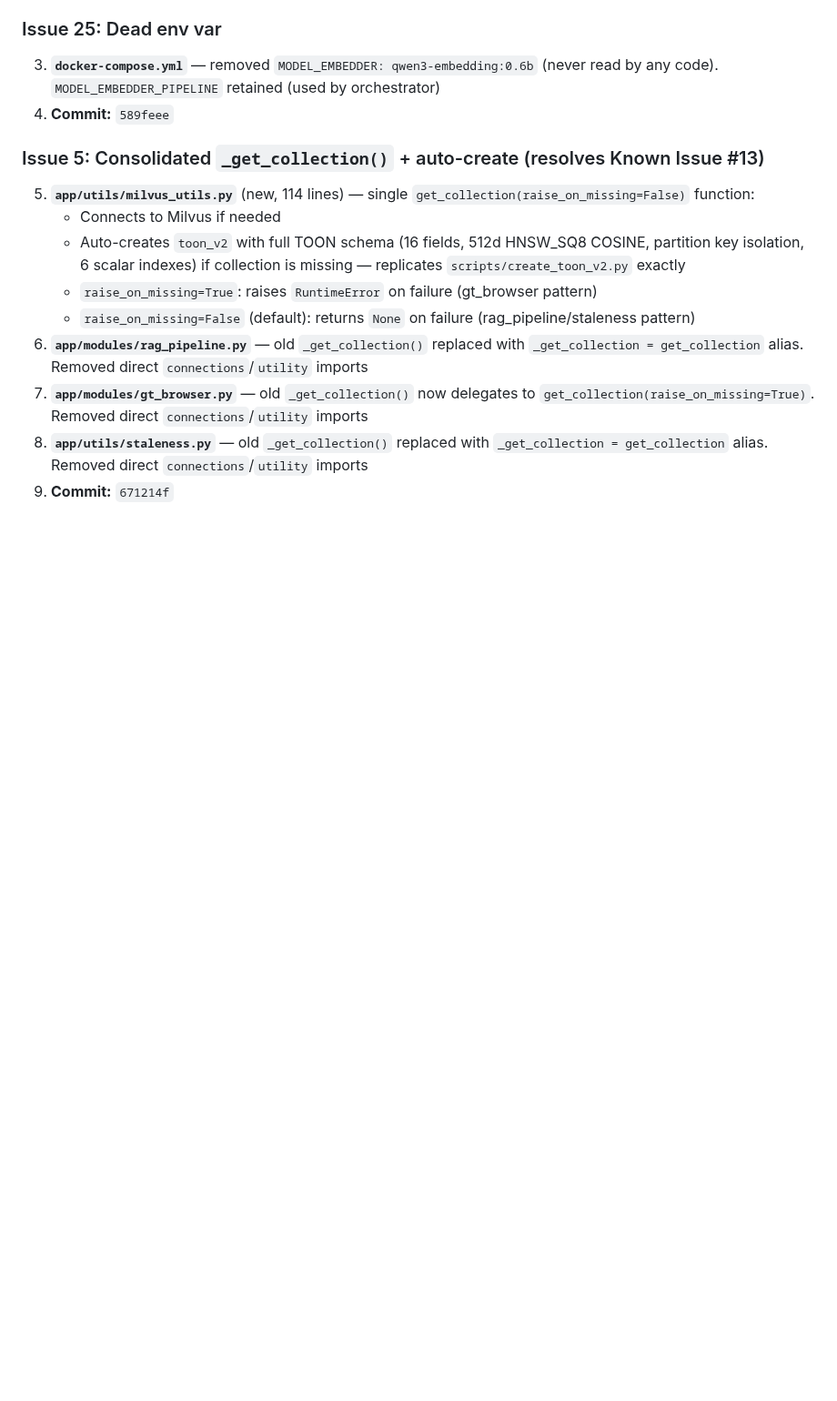
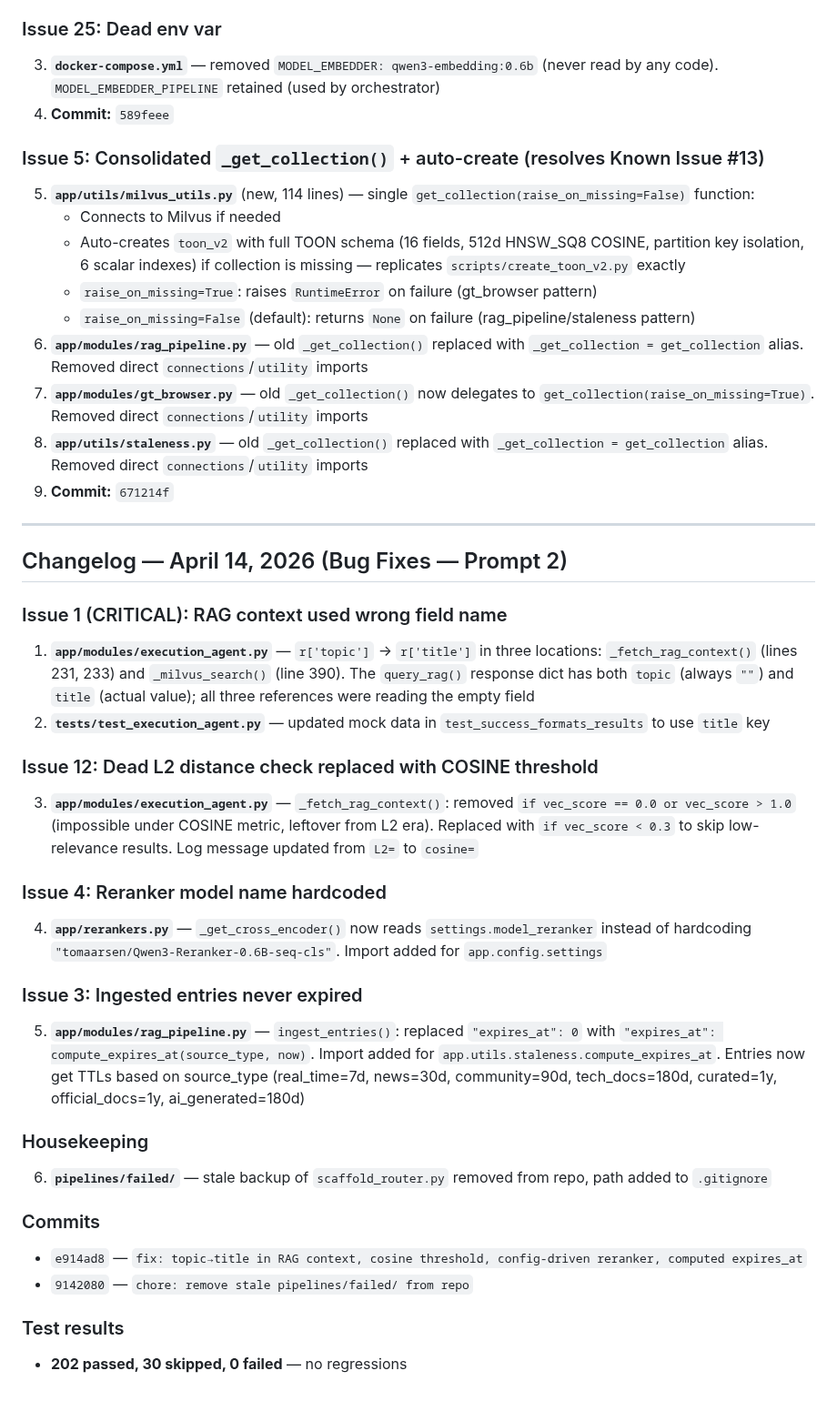
Before and after one commit to LocketKeyLLC/scaffold-engine, a Markdown page: scaffold-engine-overview.md, the part around the change. Shown at 91% size. Drawn GitHub-style; blank space fills up the shorter version.

Commit message:
docs: update overview with Prompt 2 bug fix changelog

```diff
--- a/scaffold-engine-overview.md
+++ b/scaffold-engine-overview.md
@@ -749,3 +749,30 @@ scaffold-engine/
 7. **`app/modules/gt_browser.py`** — old `_get_collection()` now delegates to `get_collection(raise_on_missing=True)`. Removed direct `connections`/`utility` imports
 8. **`app/utils/staleness.py`** — old `_get_collection()` replaced with `_get_collection = get_collection` alias. Removed direct `connections`/`utility` imports
 9. **Commit:** `671214f`
+
+---
+
+## Changelog — April 14, 2026 (Bug Fixes — Prompt 2)
+
+### Issue 1 (CRITICAL): RAG context used wrong field name
+1. **`app/modules/execution_agent.py`** — `r['topic']` → `r['title']` in three locations: `_fetch_rag_context()` (lines 231, 233) and `_milvus_search()` (line 390). The `query_rag()` response dict has both `topic` (always `""`) and `title` (actual value); all three references were reading the empty field
+2. **`tests/test_execution_agent.py`** — updated mock data in `test_success_formats_results` to use `title` key
+
+### Issue 12: Dead L2 distance check replaced with COSINE threshold
+3. **`app/modules/execution_agent.py`** — `_fetch_rag_context()`: removed `if vec_score == 0.0 or vec_score > 1.0` (impossible under COSINE metric, leftover from L2 era). Replaced with `if vec_score < 0.3` to skip low-relevance results. Log message updated from `L2=` to `cosine=`
+
+### Issue 4: Reranker model name hardcoded
+4. **`app/rerankers.py`** — `_get_cross_encoder()` now reads `settings.model_reranker` instead of hardcoding `"tomaarsen/Qwen3-Reranker-0.6B-seq-cls"`. Import added for `app.config.settings`
+
+### Issue 3: Ingested entries never expired
+5. **`app/modules/rag_pipeline.py`** — `ingest_entries()`: replaced `"expires_at": 0` with `"expires_at": compute_expires_at(source_type, now)`. Import added for `app.utils.staleness.compute_expires_at`. Entries now get TTLs based on source_type (real_time=7d, news=30d, community=90d, tech_docs=180d, curated=1y, official_docs=1y, ai_generated=180d)
+
+### Housekeeping
+6. **`pipelines/failed/`** — stale backup of `scaffold_router.py` removed from repo, path added to `.gitignore`
+
+### Commits
+- `e914ad8` — `fix: topic→title in RAG context, cosine threshold, config-driven reranker, computed expires_at`
+- `9142080` — `chore: remove stale pipelines/failed/ from repo`
+
+### Test results
+- **202 passed, 30 skipped, 0 failed** — no regressions
```
